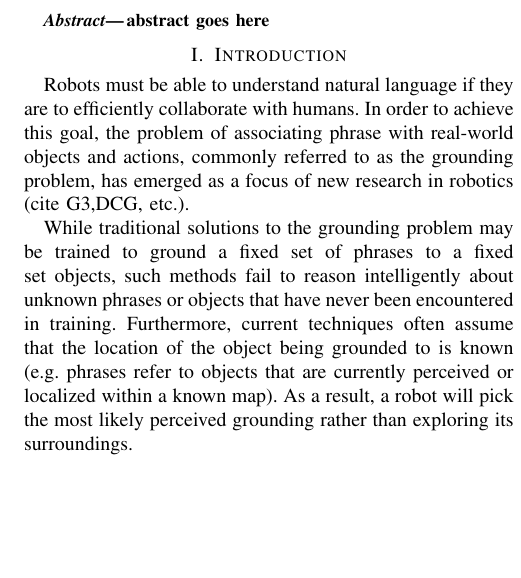
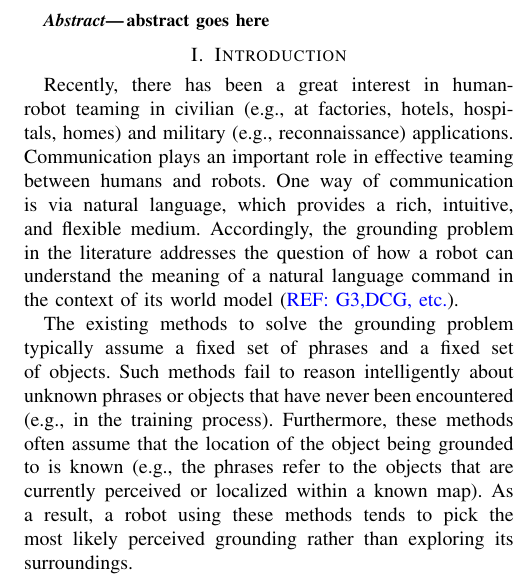
Before and after one commit to mycal-tucker/icra_2017, a LaTeX paper (main.tex, which reads introduction.tex): part of one column of page 1 of 6, cut so that both start at the same text, the shorter picture padded with empty space. Compiled offline with pdfLaTeX.

Commit message:
modifying intro

```diff
--- a/introduction.tex
+++ b/introduction.tex
@@ -1,10 +1,12 @@
 \section{Introduction}
-Robots must be able to understand natural language if they are to efficiently collaborate with humans.
-In order to achieve this goal, the problem of associating phrase with real-world objects and actions, commonly referred to as the grounding problem, has emerged as a focus of new research in robotics (cite G3,DCG, etc.).\\
-\indent While traditional solutions to the grounding problem may be trained to ground a fixed set of phrases to a fixed set objects, such methods fail to reason intelligently about unknown phrases or objects that have never been encountered in training.
-Furthermore, current techniques often assume that the location of the object being grounded to is known (e.g. phrases refer to objects that are currently perceived or localized within a known map).
-As a result, a robot will pick the most likely perceived grounding rather than exploring its surroundings.\\
-\indent To assume that language will be drawn from a fixed set and to assume that language only refers to known, perceived objects is unsafe in the real world.
+Recently, there has been a great interest in human-robot teaming in civilian (e.g., at factories, hotels, hospitals, homes) and military (e.g., reconnaissance) applications. Communication plays an important role in effective teaming between humans and robots. One way of communication is via natural language, which provides a rich, intuitive, and flexible medium. Accordingly, the grounding problem in the literature addresses the question of how a robot can understand the meaning of a natural language command in the context of its world model (\textcolor{blue}{REF: G3,DCG, etc.}).
+%However, this requires a robot to understand natural language commands  domains including, but not limited to, Robots must be able to understand natural language if they are to efficiently collaborate with humans. In order to achieve this goal, the problem of associating phrase with real-world objects and actions, commonly referred to as the grounding problem, has emerged as a focus of new research in robotics (\textcolor{blue}{REF: G3,DCG, etc.}).
+
+The existing methods to solve the grounding problem typically assume a fixed set of phrases and a fixed set of objects. Such methods fail to reason intelligently about unknown phrases or objects that have never been encountered (e.g., in the training process).
+Furthermore, these methods often assume that the location of the object being grounded to is known (e.g., the phrases refer to the objects that are currently perceived or localized within a known map).
+As a result, a robot using these methods tends to pick the most likely perceived grounding rather than exploring its surroundings.
+
+To assume that language will be drawn from a fixed set and to assume that language only refers to known, perceived objects is unsafe in the real world.
 Humans regularly draw upon context-specific lexicons that the general population does not recognize; however, training a robot to know every possible meaning of every possible word is infeasible and inefficient.
 At the same time, humans often refer to objects whose locations are fundamentally unknown.
 Attempting to reason over the space of all possible maps, however, is similarly computationally infeasible.\\
```
Also changed, not shown: main.pdf, 3 other files.
